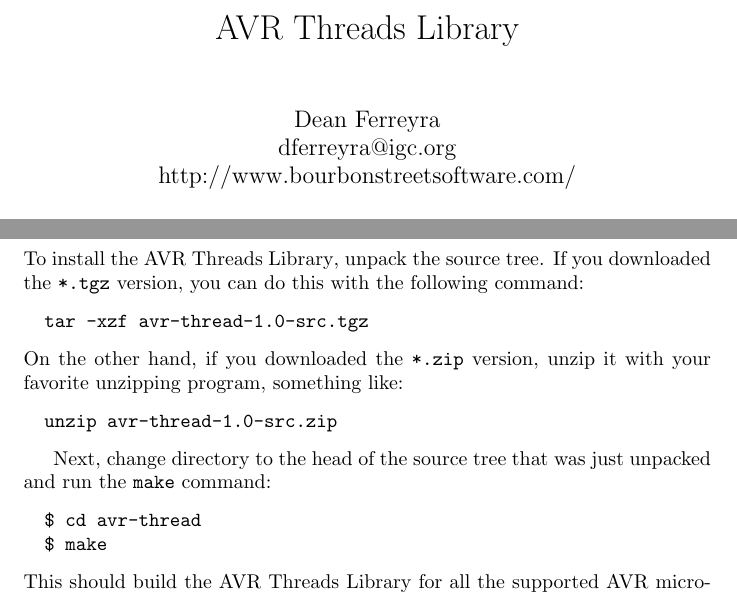
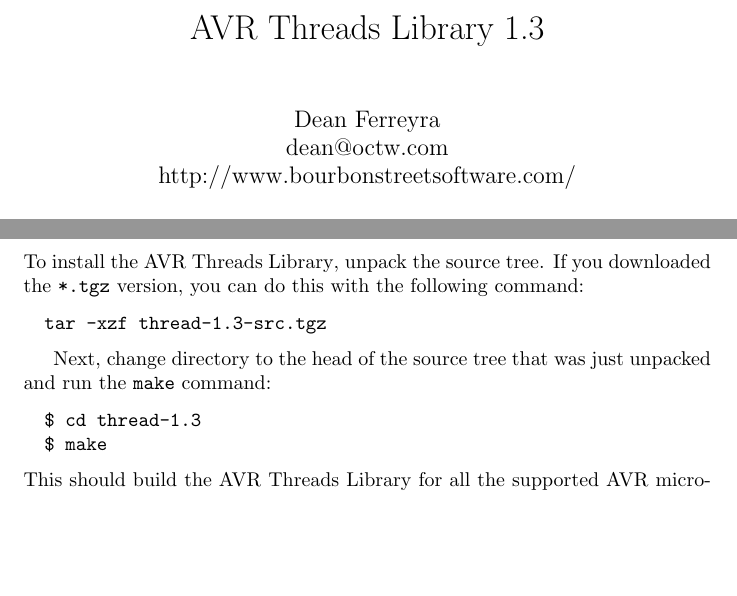
Before and after one commit to dumpsite/avr-threadlib, a LaTeX document (avr-threads/doc/threads.ltx): two parts of pages 1 and 4 of 16, joined at a grey line, cut so that both start at the same text, the shorter picture padded with empty space. Compiled offline with pdfLaTeX; a LaTeX package or settings file that is missing is left out.

Commit message:
Remove instructions for zip file since that's no longer created. Add version number to title.

```diff
--- a/avr-threads/doc/threads.ltx
+++ b/avr-threads/doc/threads.ltx
@@ -62,8 +62,8 @@
 \makeindex
 
 
-\title{\AVRThreadsLibrary}
-\author{Dean Ferreyra\\\mailto{dferreyra@igc.org}\\http://www.bourbonstreetsoftware.com/}
+\title{\AVRThreadsLibrary 1.3}
+\author{Dean Ferreyra\\\mailto{dean@octw.com}\\http://www.bourbonstreetsoftware.com/}
 
 \begin{document}
 
@@ -99,18 +99,13 @@ To install the \AVRThreadsLibrary, unpack the source tree.  If you
 downloaded the \lit{*.tgz} version, you can do this with the following
 command:
 \begin{displayc}
-  tar -xzf avr-thread-1.0-src.tgz
-\end{displayc}
-On the other hand, if you downloaded the \lit{*.zip} version, unzip it
-with your favorite unzipping program, something like:
-\begin{displayc}
-  unzip avr-thread-1.0-src.zip
+  tar -xzf thread-1.3-src.tgz
 \end{displayc}
 
 Next, change directory to the head of the source tree that was just
 unpacked and run the \code{make} command:
 \begin{displayc}
-  $ cd avr-thread
+  $ cd thread-1.3
   $ make
 \end{displayc}
 This should build the \AVRThreadsLibrary for all the supported \AVR
```
